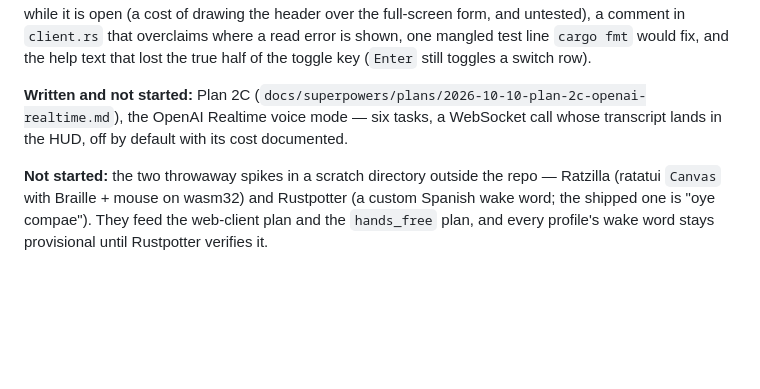
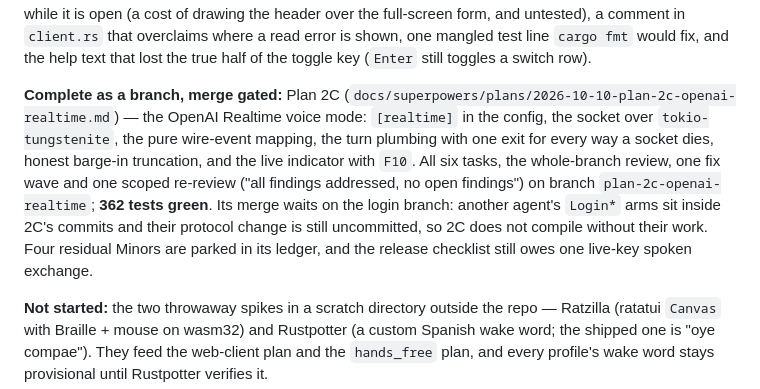
Before and after one commit to valdepeace/tipsy-assistant, a Markdown page: CLAUDE.md, the part around the change. Rendered like a GitHub page; blank space fills up the shorter version.

Commit message:
docs: record that plan 2c is complete as a branch and merge-gated
Co-Authored-By: Claude Opus 5.5 <noreply@anthropic.com>

```diff
--- a/CLAUDE.md
+++ b/CLAUDE.md
@@ -22,9 +22,15 @@ while it is open (a cost of drawing the header over the full-screen form, and un
 `client.rs` that overclaims where a read error is shown, one mangled test line `cargo fmt` would fix,
 and the help text that lost the true half of the toggle key (`Enter` still toggles a switch row).
 
-**Written and not started:** Plan 2C
-(`docs/superpowers/plans/2026-10-10-plan-2c-openai-realtime.md`), the OpenAI Realtime voice mode —
-six tasks, a WebSocket call whose transcript lands in the HUD, off by default with its cost documented.
+**Complete as a branch, merge gated:** Plan 2C
+(`docs/superpowers/plans/2026-10-10-plan-2c-openai-realtime.md`) — the OpenAI Realtime voice mode:
+`[realtime]` in the config, the socket over `tokio-tungstenite`, the pure wire-event mapping, the turn
+plumbing with one exit for every way a socket dies, honest barge-in truncation, and the live indicator
+with `F10`. All six tasks, the whole-branch review, one fix wave and one scoped re-review ("all
+findings addressed, no open findings") on branch `plan-2c-openai-realtime`; **362 tests green**. Its
+merge waits on the login branch: another agent's `Login*` arms sit inside 2C's commits and their
+protocol change is still uncommitted, so 2C does not compile without their work. Four residual Minors
+are parked in its ledger, and the release checklist still owes one live-key spoken exchange.
 
 **Not started:** the two throwaway spikes in a scratch directory outside the repo — Ratzilla
 (ratatui `Canvas` with Braille + mouse on wasm32) and Rustpotter (a custom Spanish wake word; the
```
